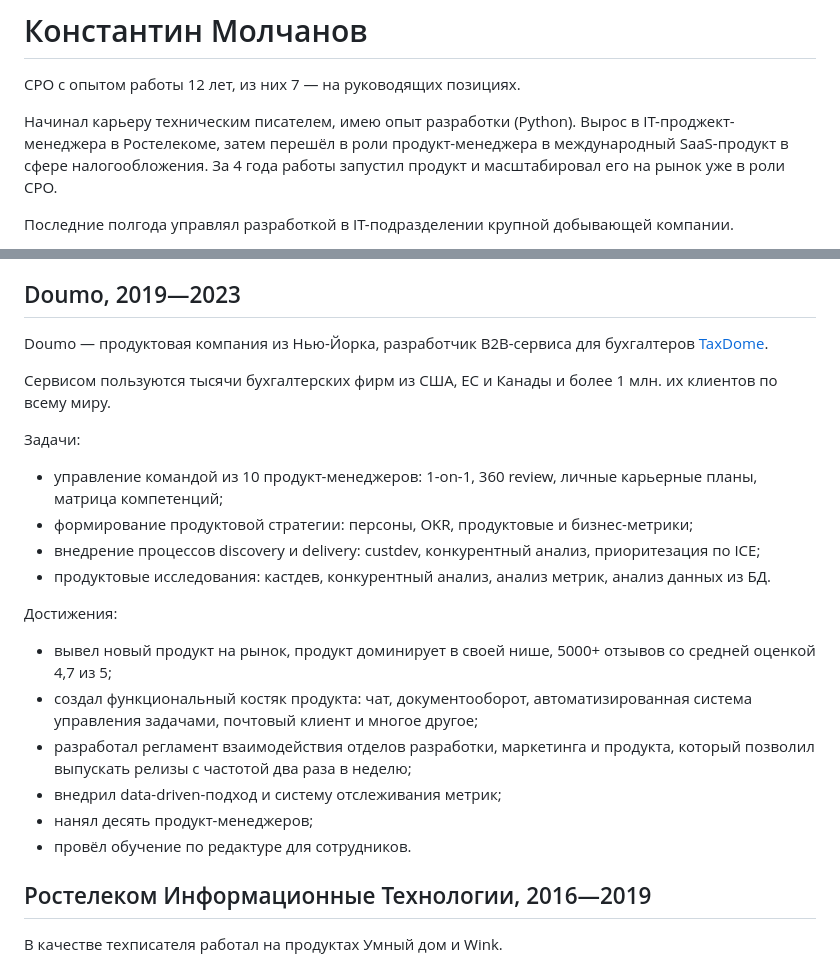
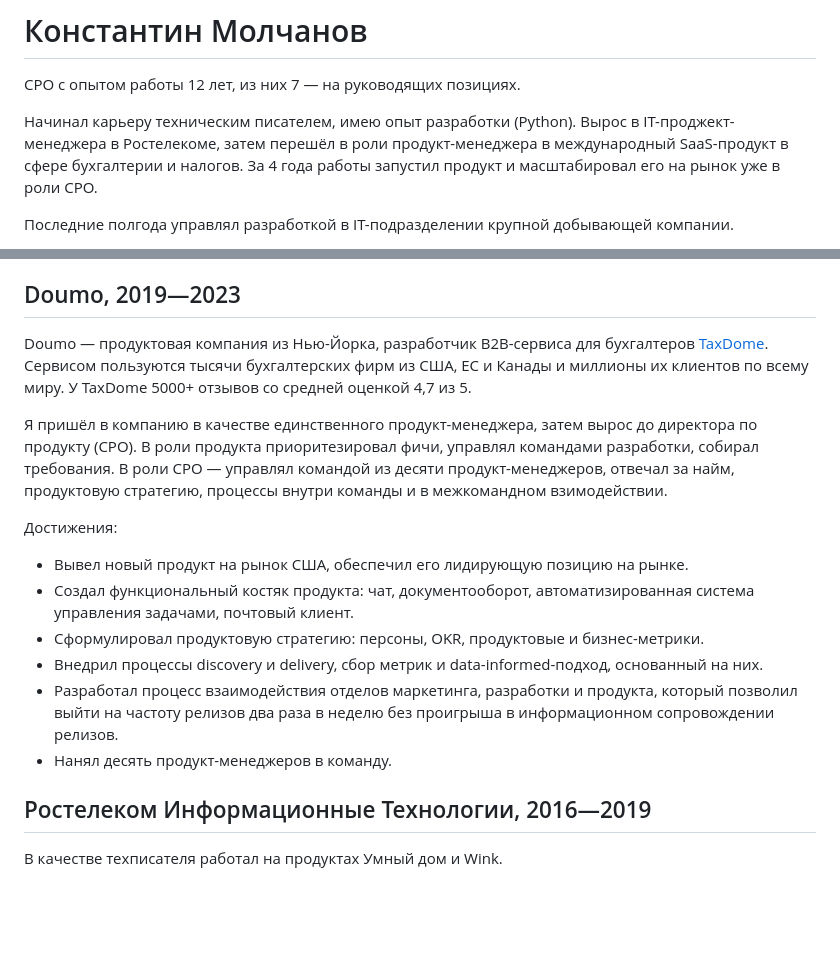
Before and after one commit to moigagoo/moigagoo.github.io, a Markdown page: src/ru.md, 2 parts joined by grey strips. GitHub-like rendering; blank space fills up the shorter version.

Commit message:
Update Doumo achievements.

```diff
--- a/src/ru.md
+++ b/src/ru.md
@@ -2,7 +2,7 @@
 
 CPO с опытом работы 12 лет, из них 7 — на руководящих позициях.
 
-Начинал карьеру техническим писателем, имею опыт разработки (Python). Вырос в IT-проджект-менеджера в Ростелекоме, затем перешёл в роли продукт-менеджера в международный SaaS-продукт в сфере налогообложения. За 4 года работы запустил продукт и масштабировал его на рынок уже в роли CPO.
+Начинал карьеру техническим писателем, имею опыт разработки (Python). Вырос в IT-проджект-менеджера в Ростелекоме, затем перешёл в роли продукт-менеджера в международный SaaS-продукт в сфере бухгалтерии и налогов. За 4 года работы запустил продукт и масштабировал его на рынок уже в роли CPO.
 
 Последние полгода управлял разработкой в IT-подразделении крупной добывающей компании.
 
@@ -28,25 +28,17 @@ CPO с опытом работы 12 лет, из них 7 — на руково
 
 ## Doumo, 2019—2023
 
-Doumo — продуктовая компания из Нью-Йорка, разработчик B2B-сервиса для бухгалтеров [TaxDome](https://taxdome.com).
+Doumo — продуктовая компания из Нью-Йорка, разработчик B2B-сервиса для бухгалтеров [TaxDome](https://taxdome.com). Сервисом пользуются тысячи бухгалтерских фирм из США, ЕС и Канады и миллионы их клиентов по всему миру. У TaxDome 5000+ отзывов со средней оценкой 4,7 из 5.
 
-Сервисом пользуются тысячи бухгалтерских фирм из США, ЕС и Канады и более 1 млн. их клиентов по всему миру.
-
-Задачи:
-
--   управление командой из 10 продукт-менеджеров: 1-on-1, 360 review, личные карьерные планы, матрица компетенций;
--   формирование продуктовой стратегии: персоны, OKR, продуктовые и бизнес-метрики;
--   внедрение процессов discovery и delivery: custdev, конкурентный анализ, приоритезация по ICE;
--   продуктовые исследования: кастдев, конкурентный анализ, анализ метрик, анализ данных из БД.
+Я пришёл в компанию в качестве единственного продукт-менеджера, затем вырос до директора по продукту (CPO). В роли продукта приоритезировал фичи, управлял командами разработки, собирал требования. В роли CPO — управлял командой из десяти продукт-менеджеров, отвечал за найм, продуктовую стратегию, процессы внутри команды и в межкомандном взимодействии.
 
 Достижения:
-
--   вывел новый продукт на рынок, продукт доминирует в своей нише, 5000+ отзывов со средней оценкой 4,7 из 5;
--   создал функциональный костяк продукта: чат, документооборот, автоматизированная система управления задачами, почтовый клиент и многое другое;
--   разработал регламент взаимодействия отделов разработки, маркетинга и продукта, который позволил выпускать релизы с частотой два раза в неделю;
--   внедрил data-driven-подход и систему отслеживания метрик;
--   нанял десять продукт-менеджеров;
--   провёл обучение по редактуре для сотрудников.
+-   Вывел новый продукт на рынок США, обеспечил его лидирующую позицию на рынке.
+-   Создал функциональный костяк продукта: чат, документооборот, автоматизированная система управления задачами, почтовый клиент.
+-   Сформулировал продуктовую стратегию: персоны, OKR, продуктовые и бизнес-метрики.
+-   Внедрил процессы discovery и delivery, сбор метрик и data-informed-подход, основанный на них.
+-   Разработал процесс взаимодействия отделов маркетинга, разработки и продукта, который позволил выйти на частоту релизов два раза в неделю без проигрыша в информационном сопровождении релизов.
+-   Нанял десять продукт-менеджеров в команду.
 
 
 ## Ростелеком Информационные Технологии, 2016—2019
```
